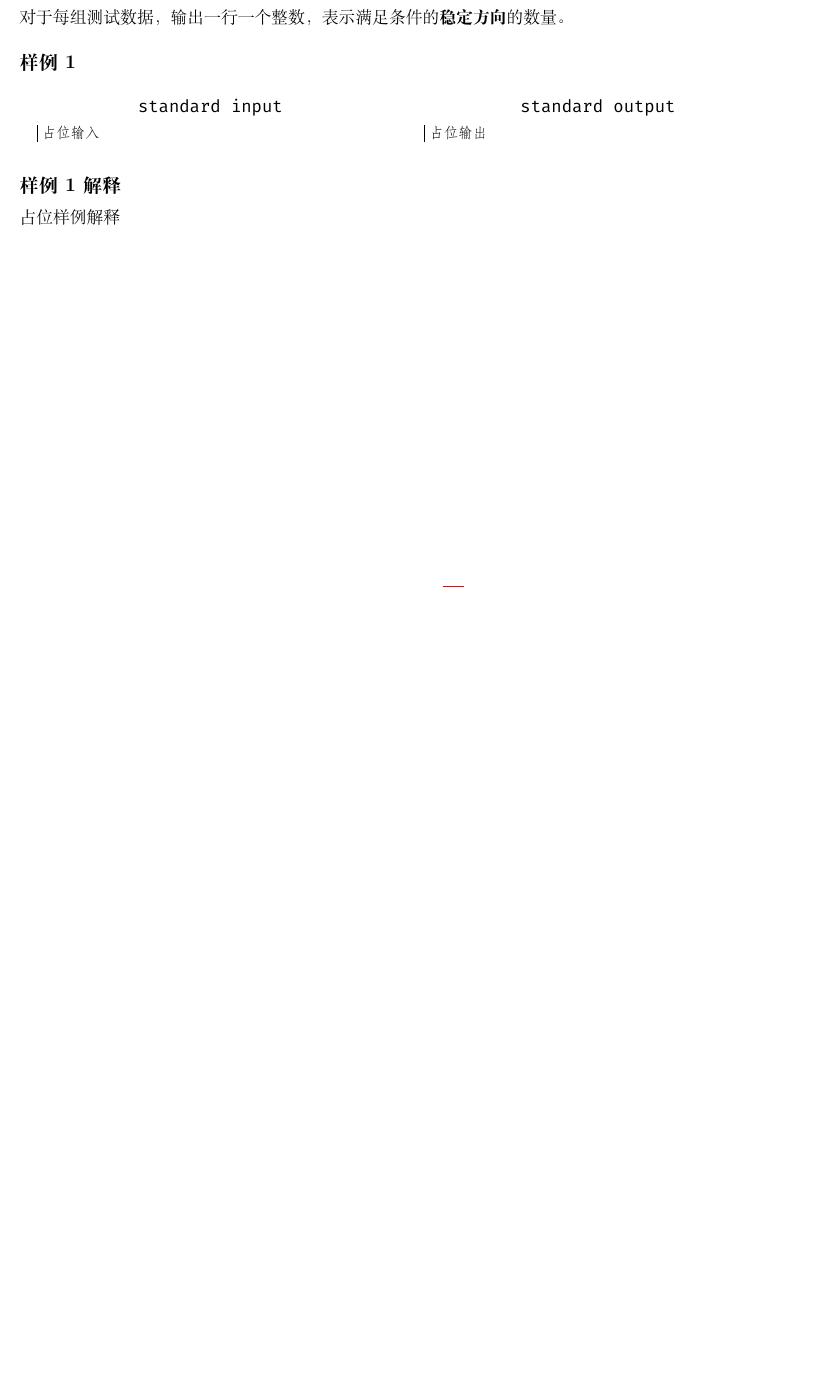
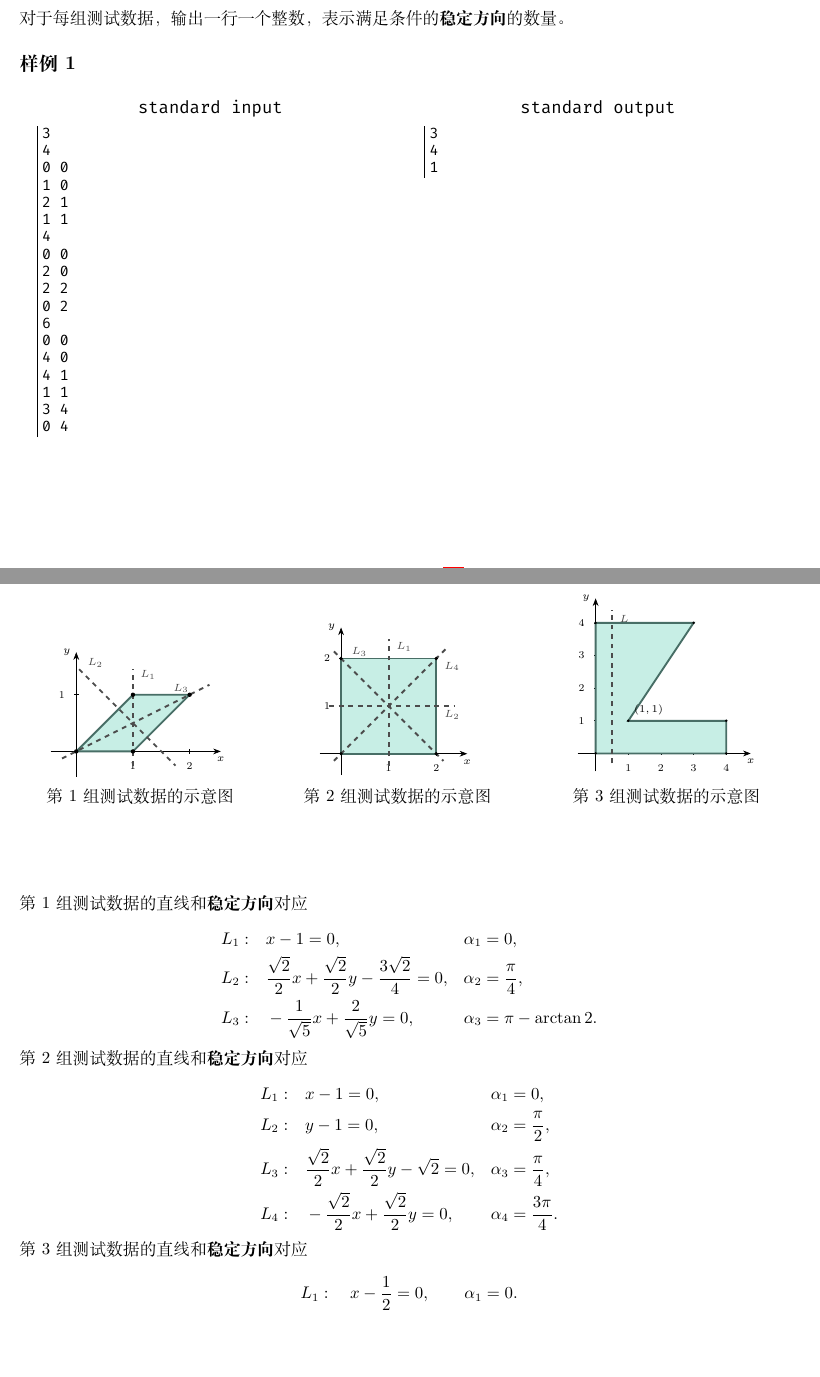
Before and after one commit to Thirstarfish/ECUSTPC-2026-Fall, a LaTeX document (statements_2026_fall/ecustpc_2026_fall_statements.tex, which reads statements_2026_fall/Problem_K_Stable_Directions.tex): part of page 16 of 20 before the commit and two parts of pages 16 and 17 of 21 after it, the two joined at a grey line, cut so that both start at the same text, the shorter picture padded with empty space. Compiled offline with XeLaTeX.

Commit message:
feat(statement K): add sample

```diff
--- a/statements_2026_fall/Problem_K_Stable_Directions.tex
+++ b/statements_2026_fall/Problem_K_Stable_Directions.tex
@@ -48,12 +50,32 @@
 \begin{minipage}{\linewidth}
 	\begin{minipage}[t]{0.49\linewidth}
 		\begin{lstlisting}[title=\texttt{standard input}]
-占位输入
+3
+4
+0 0
+1 0
+2 1
+1 1
+4
+0 0
+2 0
+2 2
+0 2
+6
+0 0
+4 0
+4 1
+1 1
+3 4
+0 4
+
 \end{lstlisting}
 	\end{minipage}
 	\begin{minipage}[t]{0.49\linewidth}
 		\begin{lstlisting}[title=\texttt{standard output}]
-占位输出
+3
+4
+1
 \end{lstlisting}
 	\end{minipage}
 \end{minipage}
@@ -62,3 +84,234 @@
 \subsection{样例 1 解释}
 
-占位样例解释
+% \paragraph{样例示意图}
+
+\begin{figure}[h]
+	\centering
+
+	% ============================================================
+	% Test 1
+	% ============================================================
+	\begin{minipage}[t]{0.31\linewidth}
+		\centering
+		\begin{tikzpicture}[
+			scale=1.25,
+			>=Stealth,
+			every node/.style={font=\scriptsize}
+		]
+			% axes
+			\draw[->] (-0.45,0) -- (2.55,0)
+				node[below] {$x$};
+			\draw[->] (0,-0.45) -- (0,1.75)
+				node[left] {$y$};
+
+			% ticks
+			\foreach \x in {1,2}
+				\draw (\x,0.04) -- (\x,-0.04)
+					node[below=2pt] {\x};
+			\draw (0.04,1) -- (-0.04,1)
+				node[left=2pt] {1};
+
+			% polygon
+			\fill[Line11!50]
+				(0,0) -- (1,0) -- (2,1) -- (1,1) -- cycle;
+			\draw[Line11!50!black, very thick]
+				(0,0) -- (1,0) -- (2,1) -- (1,1) -- cycle;
+
+			% x = 1
+			\draw[black!70, very thick, dashed]
+				(1,-0.25) -- (1,1.45);
+			\node[black!70, right] at (1.03,1.35)
+				{$L_1$};
+
+			% x + y = 3/2
+			\draw[black!70, very thick, dashed]
+				(0.05,1.45) -- (1.75,-0.25);
+			\node[black!70, above right]
+				at (0.10,1.38)
+				{$L_2$};
+
+			% x - 2y = 0
+			\draw[black!70, very thick, dashed]
+				(-0.25,-0.125) -- (2.35,1.175);
+			\node[black!70, above]
+				at (1.85,0.93)
+				{$L_3$};
+
+			% vertices
+			\fill (0,0) circle (1.1pt);
+			\fill (1,0) circle (1.1pt);
+			\fill (2,1) circle (1.1pt);
+			\fill (1,1) circle (1.1pt);
+		\end{tikzpicture}
+
+		\vspace{1mm}
+
+		第 1 组测试数据的示意图
+	\end{minipage}
+	\hfill
+	% ============================================================
+	% Test 2
+	% ============================================================
+	\begin{minipage}[t]{0.31\linewidth}
+		\centering
+		\begin{tikzpicture}[
+			scale=1.05,
+			>=Stealth,
+			every node/.style={font=\scriptsize}
+		]
+			% axes
+			\draw[->] (-0.45,0) -- (2.65,0)
+				node[below] {$x$};
+			\draw[->] (0,-0.45) -- (0,2.65)
+				node[left] {$y$};
+
+			% ticks
+			\foreach \x in {1,2}
+				\draw (\x,0.04) -- (\x,-0.04)
+					node[below=2pt] {\x};
+			\foreach \y in {1,2}
+				\draw (0.04,\y) -- (-0.04,\y)
+					node[left=2pt] {\y};
+
+			% polygon
+			\fill[Line11!50]
+				(0,0) -- (2,0) -- (2,2) -- (0,2) -- cycle;
+			\draw[Line11!50!black, very thick]
+				(0,0) -- (2,0) -- (2,2) -- (0,2) -- cycle;
+
+			% x = 1
+			\draw[black!70, very thick, dashed]
+				(1,-0.25) -- (1,2.4);
+			\node[black!70, right] at (1.04,2.25)
+				{$L_1$};
+
+			% y = 1
+			\draw[black!70, very thick, dashed]
+				(-0.25,1) -- (2.4,1);
+			\node[black!70, below right]
+				at (2.05,1.03)
+				{$L_2$};
+
+			% x + y = 2
+			\draw[black!70, very thick, dashed]
+				(-0.15,2.15) -- (2.15,-0.15);
+			\node[black!70, above right]
+				at (0.10,1.92)
+				{$L_3$};
+
+			% x - y = 0
+			\draw[black!70, very thick, dashed]
+				(-0.15,-0.15) -- (2.25,2.25);
+			\node[black!70, below right]
+				at (2.05,2.05)
+				{$L_4$};
+
+			% vertices
+			\fill (0,0) circle (1.1pt);
+			\fill (2,0) circle (1.1pt);
+			\fill (2,2) circle (1.1pt);
+			\fill (0,2) circle (1.1pt);
+		\end{tikzpicture}
+
+		\vspace{1mm}
+
+		第 2 组测试数据的示意图
+	\end{minipage}
+	\hfill
+	% ============================================================
+	% Test 3
+	% ============================================================
+	\begin{minipage}[t]{0.34\linewidth}
+		\centering
+		\begin{tikzpicture}[
+			scale=0.72,
+			>=Stealth,
+			every node/.style={font=\scriptsize}
+		]
+			% axes
+			\draw[->] (-0.55,0) -- (4.75,0)
+				node[below] {$x$};
+			\draw[->] (0,-0.55) -- (0,4.75)
+				node[left] {$y$};
+
+			% ticks
+			\foreach \x in {1,2,3,4}
+				\draw (\x,0.06) -- (\x,-0.06)
+					node[below=2pt] {\x};
+			\foreach \y in {1,2,3,4}
+				\draw (0.06,\y) -- (-0.06,\y)
+					node[left=2pt] {\y};
+
+			% polygon
+			\fill[Line11!50]
+				(0,0) -- (4,0) -- (4,1) --
+				(1,1) -- (3,4) -- (0,4) -- cycle;
+			\draw[Line11!50!black, very thick]
+				(0,0) -- (4,0) -- (4,1) --
+				(1,1) -- (3,4) -- (0,4) -- cycle;
+
+			% unique valid line
+			\draw[black!70, very thick, dashed]
+				(0.5,-0.3) -- (0.5,4.4);
+			\node[black!70, right] at (0.56,4.12)
+				{$L$};
+
+			% vertices
+			\fill (0,0) circle (1.2pt);
+			\fill (4,0) circle (1.2pt);
+			\fill (4,1) circle (1.2pt);
+			\fill (1,1) circle (1.2pt);
+			\fill (3,4) circle (1.2pt);
+			\fill (0,4) circle (1.2pt);
+
+			% highlight reflex vertex
+			\node[above right] at (1,1)
+				{$(1,1)$};
+		\end{tikzpicture}
+
+		\vspace{1mm}
+
+		第 3 组测试数据的示意图
+	\end{minipage}
+
+	\vspace{4em}
+	% 三组样例及其合法直线示意图。虚线表示可以选取的直线。
+\end{figure}
+
+第 1 组测试数据的直线和\BF{稳定方向}对应
+
+\[
+\begin{aligned}
+L_1:\quad &x-1=0,
+&\alpha_1&=0,\\
+L_2:\quad &\frac{\sqrt{2}}{2}x+\frac{\sqrt{2}}{2}y-\frac{3\sqrt{2}}{4}=0,
+&\alpha_2&=\frac{\pi}{4},\\
+L_3:\quad &-\frac{1}{\sqrt{5}}x+\frac{2}{\sqrt{5}}y=0,
+&\alpha_3&=\pi-\arctan 2.
+\end{aligned}
+\]
+
+
+
+第 2 组测试数据的直线和\BF{稳定方向}对应
+
+\[
+\begin{aligned}
+L_1:\quad &x-1=0,
+&\alpha_1&=0,\\
+L_2:\quad &y-1=0,
+&\alpha_2&=\frac{\pi}{2},\\
+L_3:\quad &\frac{\sqrt{2}}{2}x+\frac{\sqrt{2}}{2}y-\sqrt{2}=0,
+&\alpha_3&=\frac{\pi}{4},\\
+L_4:\quad &-\frac{\sqrt{2}}{2}x+\frac{\sqrt{2}}{2}y=0,
+&\alpha_4&=\frac{3\pi}{4}.
+\end{aligned}
+\]
+
+第 3 组测试数据的直线和\BF{稳定方向}对应
+
+\[
+L_1:\quad x-\frac{1}{2}=0,
+\qquad
+\alpha_1=0.
+\]
```
Also changed, not shown: statements_2026_fall/Problem_K_Stable_Directions.tex (10 more changed lines).
